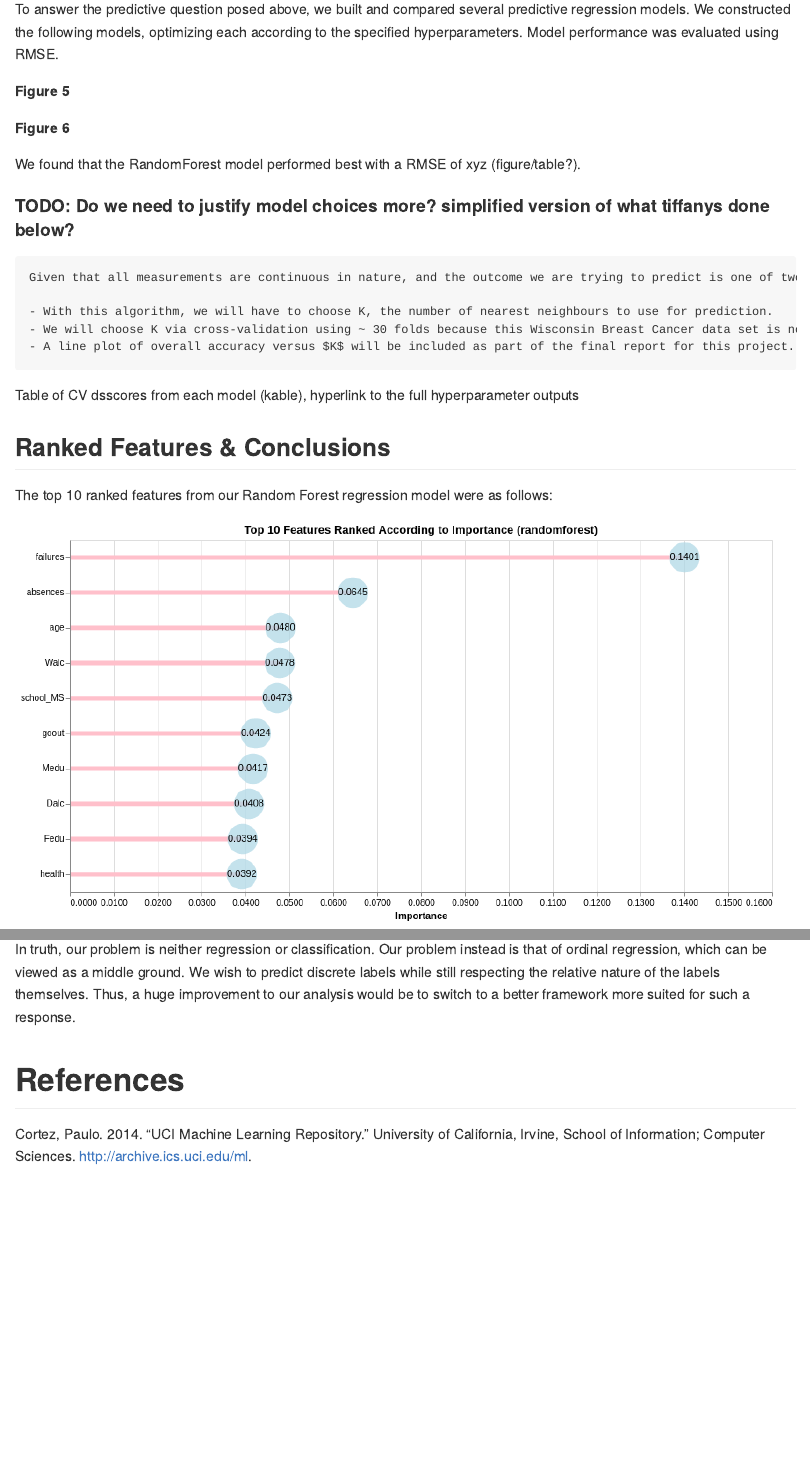
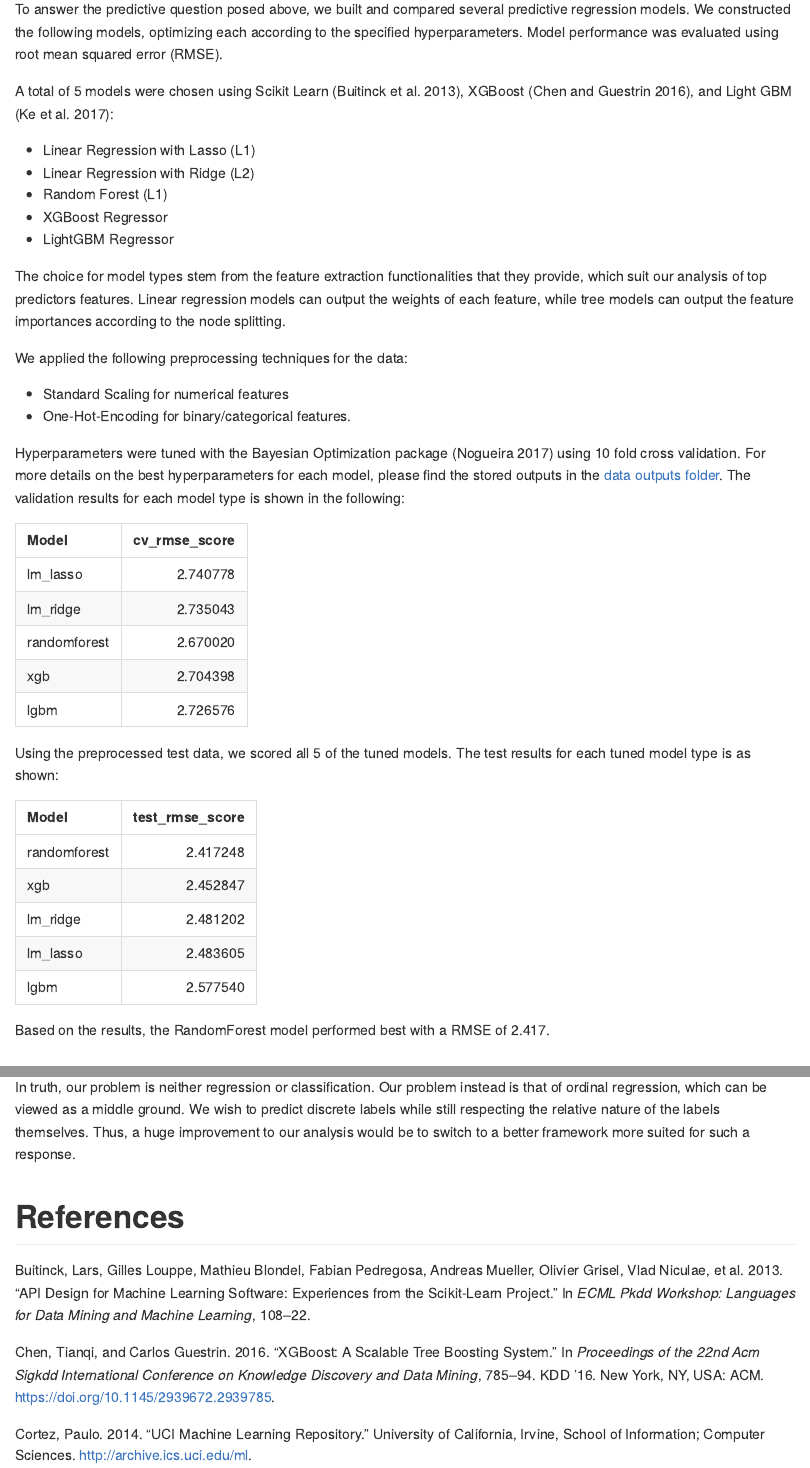
Before and after one commit to UBC-MDS/DSCI_522-Group-403-Student-Performance, an R Markdown document (doc/student_performance_report.Rmd): the page in a window 1100 px wide, from 4510 px down, and a second part further down, joined at a grey line. The pictures show the output file doc/student_performance_report.md that the author committed with the source, drawn offline in the style of GitHub.

Commit message:
fix merge conflict.

````diff
--- a/doc/student_performance_report.Rmd
+++ b/doc/student_performance_report.Rmd
@@ -52,21 +56,44 @@ Finally, our response variable G3 shows an approximately normal distribution, wi
 
 ## Predictive Modelling
 
-To answer the predictive question posed above, we built and compared several predictive regression models. We constructed the following models, optimizing each according to the specified hyperparameters. Model performance was evaluated using RMSE.
+To answer the predictive question posed above, we built and compared several predictive regression models. We constructed the following models, optimizing each according to the specified hyperparameters. Model performance was evaluated using root mean squared error (RMSE).
 
-**Figure 5**
+A total of 5 models were chosen using Scikit Learn [@sklearn_api], XGBoost [@Chen:2016:XST:2939672.2939785], and Light GBM [@Ke2017LightGBMAH]:
 
-**Figure 6**
+- Linear Regression with Lasso (L1)
+- Linear Regression with Ridge (L2)
+- Random Forest (L1)
+- XGBoost Regressor
+- LightGBM Regressor
 
-We found that the RandomForest model performed best with a RMSE of xyz (figure/table?).
+The choice for model types stem from the feature extraction functionalities that they provide, which suit our analysis of top predictors features. Linear regression models can output the weights of each feature, while tree models can output the feature importances according to the node splitting.
 
-#### TODO: Do we need to justify model choices more? simplified version of what tiffanys done below?
-    Given that all measurements are continuous in nature, and the outcome we are trying to predict is one of two classes, one suitable and simple approach that we plan to first explore is using a k-nearest neighbours classification algorithm.
+We applied the following preprocessing techniques for the data:
 
-    - With this algorithm, we will have to choose K, the number of nearest neighbours to use for prediction.
-    - We will choose K via cross-validation using ~ 30 folds because this Wisconsin Breast Cancer data set is not very large, having only 569 observations. We will use overall accuracy to choose K.
-    - A line plot of overall accuracy versus $K$ will be included as part of the final report for this project.
-Table of CV dsscores from each model (kable), hyperlink to the full hyperparameter outputs
+- Standard Scaling for numerical features
+- One-Hot-Encoding for binary/categorical features.
+
+Hyperparameters were tuned with the Bayesian Optimization package [@bayesopt] using 10 fold cross validation. For more details on the best hyperparameters for each model, please find the stored outputs in the [data outputs folder](../data/outputs/). The validation results for each model type is shown in the following:
+
+```{r, echo = FALSE, warning = FALSE, message = FALSE}
+cv_dat <- read_csv("../data/output/cv_results.csv")
+colnames(cv_dat) <- c("Model", "cv_rmse_score")
+
+kable(cv_dat)
+```
+
+Using the preprocessed test data, we scored all 5 of the tuned models. The test results for each tuned model type is as shown:
+
+```{r, echo = FALSE, warning = FALSE, message = FALSE}
+test_rmse_dat <- read_csv("../data/output/final_results.csv")
+colnames(test_rmse_dat) <- c("Model", "test_rmse_score")
+
+kable(test_rmse_dat)
+
+best_score <- test_rmse_dat %>% head(1) %>% select(test_rmse_score) %>% pull()
+```
+
+Based on the results, the RandomForest model performed best with a RMSE of `r round(best_score, 3)`.
 
 
 ## Ranked Features & Conclusions
````
Also changed, not shown: doc/student_performance_refs.bib (+4 -4 lines), doc/student_performance_report.md, doc/student_performance_report.Rmd (6 more changed lines).
